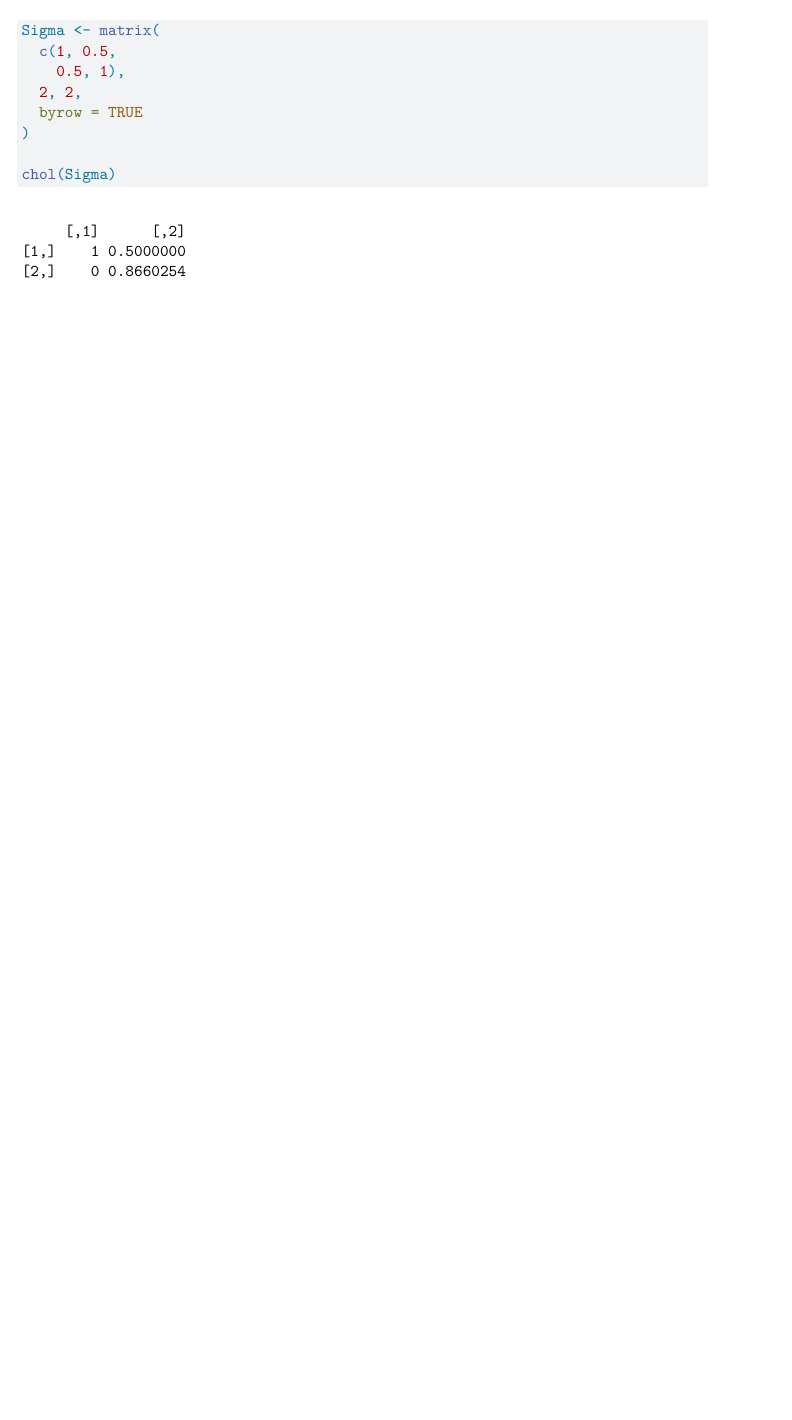
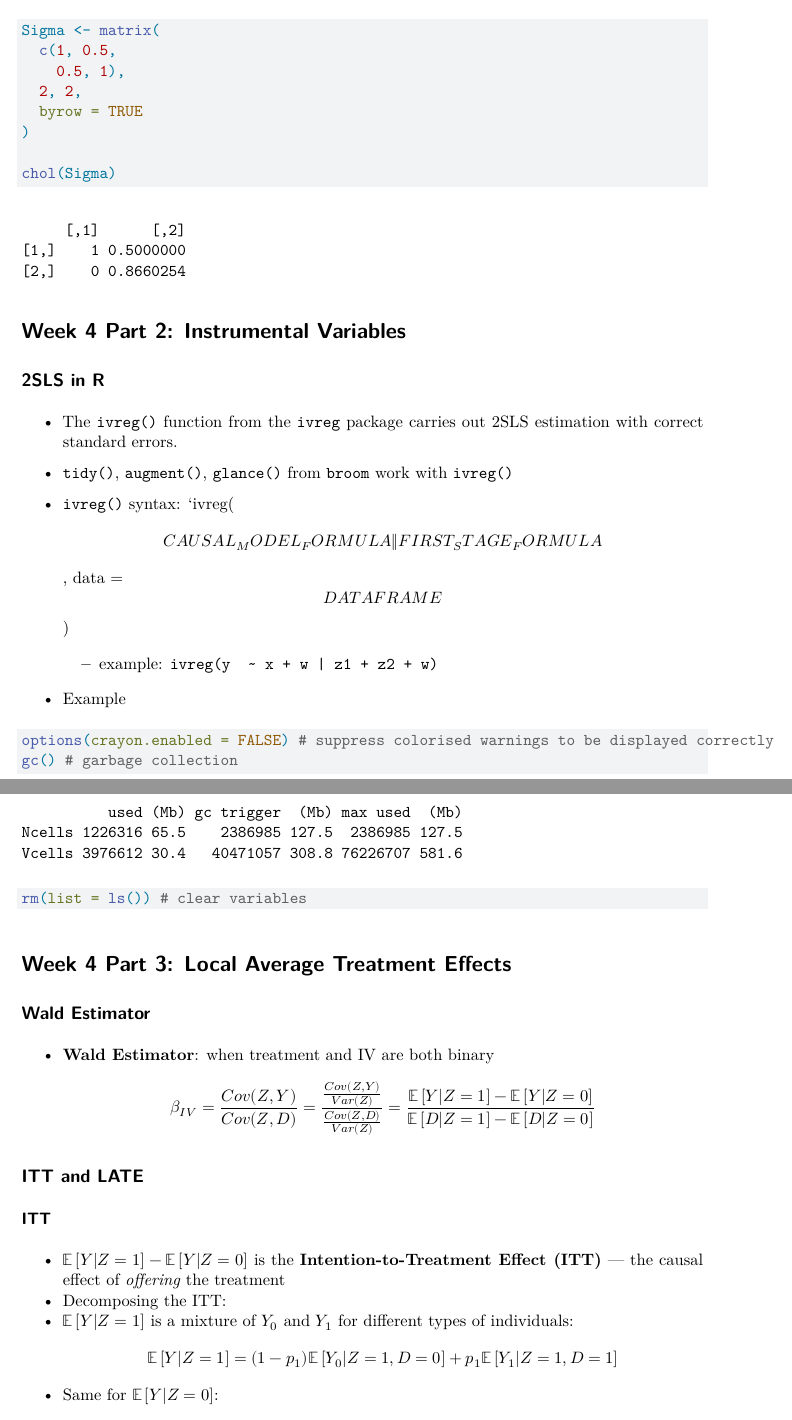
Before and after one commit to Er1kKa-Tian/Oxford_Core_ERM, a Quarto document (notes/Core_ERM_W4_notes.qmd): part of page 9 of 9 before the commit and two parts of pages 8 and 9 of 10 after it, the two joined at a grey line, cut so that both start at the same text, the shorter picture padded with empty space. Rendered offline with R 4.5, knitr and Pandoc in place of Quarto, then LaTeX, with nearby package versions; some code elsewhere in the file could not run offline.

Commit message:
Learning Week 4 Part 3 (LATE)

````diff
--- a/notes/Core_ERM_W4_notes.qmd
+++ b/notes/Core_ERM_W4_notes.qmd
@@ -219,3 +219,37 @@ Sigma <- matrix(
 
 chol(Sigma)
 ```
+
+# Week 4 Part 2: Instrumental Variables
+
+## 2SLS in R
+
+-   The `ivreg()` function from the `ivreg` package carries out 2SLS estimation with correct standard errors.
+
+-   `tidy()`, `augment()`, `glance()` from `broom` work with `ivreg()`
+
+-   `ivreg()` syntax: \`ivreg(\[CAUSAL_MODEL_FORMULA \| FIRST_STAGE_FORMULA\], data = \[DATAFRAME\])
+
+    -   example: `ivreg(y  ~ x + w | z1 + z2 + w)`
+
+-   Example
+
+```{r}
+options(crayon.enabled = FALSE) # suppress colorised warnings to be displayed correctly
+gc() # garbage collection
+rm(list = ls()) # clear variables
+```
+
+# Week 4 Part 3: Local Average Treatment Effects
+
+## Wald Estimator
+
+-   **Wald Estimator**: when treatment and IV are both binary$$\beta_{IV} = \frac{Cov(Z,Y)}{Cov(Z,D)} = \frac{\frac{Cov(Z,Y)}{Var(Z)}}{\frac{Cov(Z,D)}{Var(Z)}} = \frac{\mathbb{E}\left[ Y|Z=1  \right] - \mathbb{E}\left[ Y|Z=0 \right] }{\mathbb{E}\left[ D|Z=1 \right] -\mathbb{E}\left[ D|Z=0 \right] }$$
+
+## ITT and LATE
+
+### ITT
+
+-   $\mathbb{E}\left[ Y|Z=1 \right]- \mathbb{E}\left[ Y|Z=0 \right]$ is the **Intention-to-Treatment Effect (ITT)** --- the causal effect of *offering* the treatment
+-   Decomposing the ITT:
+-   $\mathbb{E}\left[ Y|Z=1 \right]$ is a mixture of $Y_{0}$ and $Y_{1}$ for different types of individuals:$$\mathbb{E}\left[ Y|Z=1 \right] = (1-p_{1})\mathbb{E}\left[ Y_{0}|Z=1,D=0 \right] + p_{1}\mathbb{E}\left[ Y_{1}|Z=1,D=1 \right]  $$
````
Also changed, not shown: notes/Core_ERM_W4_notes.qmd (17 more changed lines).
